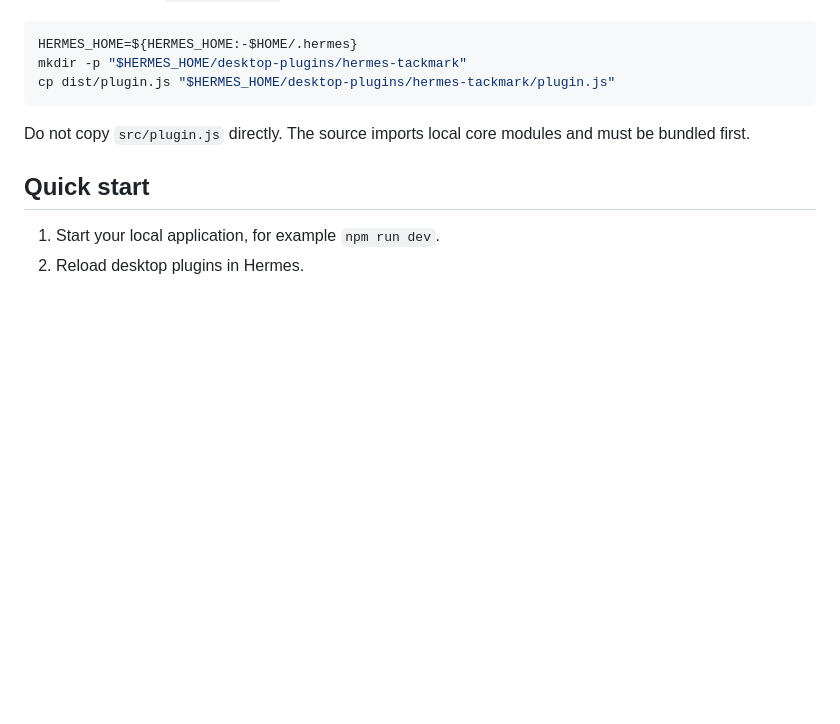
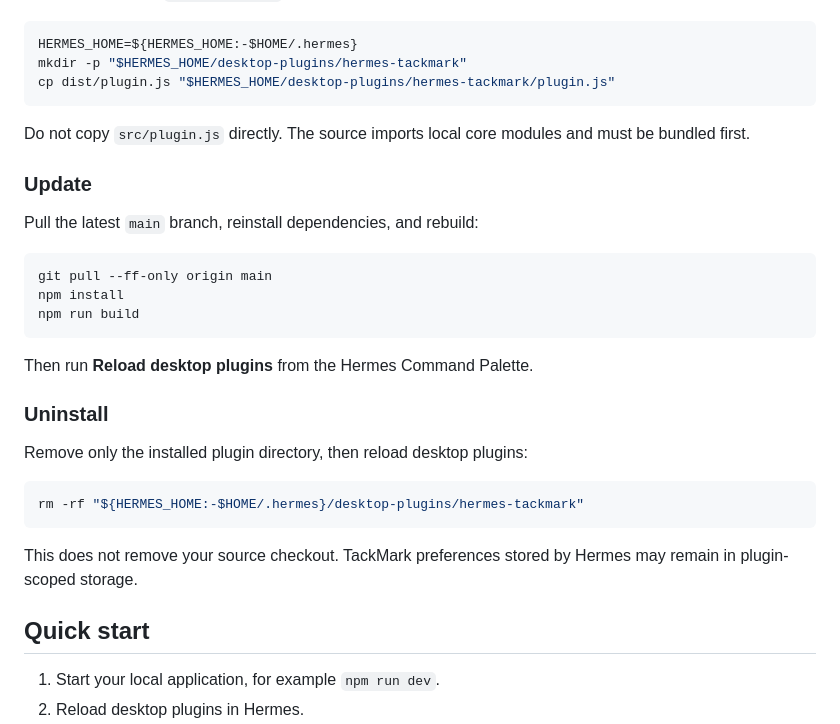
Before and after one commit to milzamsz/hermes-tackmark, a Markdown page: README.md, the part around one of its changes. Drawn GitHub-style; blank space fills up the shorter version.

````diff
--- a/README.md
+++ b/README.md
@@ -139,6 +165,28 @@ cp dist/plugin.js "$HERMES_HOME/desktop-plugins/hermes-tackmark/plugin.js"
 
 Do not copy `src/plugin.js` directly. The source imports local core modules and must be bundled first.
 
+### Update
+
+Pull the latest `main` branch, reinstall dependencies, and rebuild:
+
+```bash
+git pull --ff-only origin main
+npm install
+npm run build
+```
+
+Then run **Reload desktop plugins** from the Hermes Command Palette.
+
+### Uninstall
+
+Remove only the installed plugin directory, then reload desktop plugins:
+
+```bash
+rm -rf "${HERMES_HOME:-$HOME/.hermes}/desktop-plugins/hermes-tackmark"
+```
+
+This does not remove your source checkout. TackMark preferences stored by Hermes may remain in plugin-scoped storage.
+
 ## Quick start
 
 1. Start your local application, for example `npm run dev`.
````
Also changed, not shown: other parts of README.md (+66 -0 lines).
